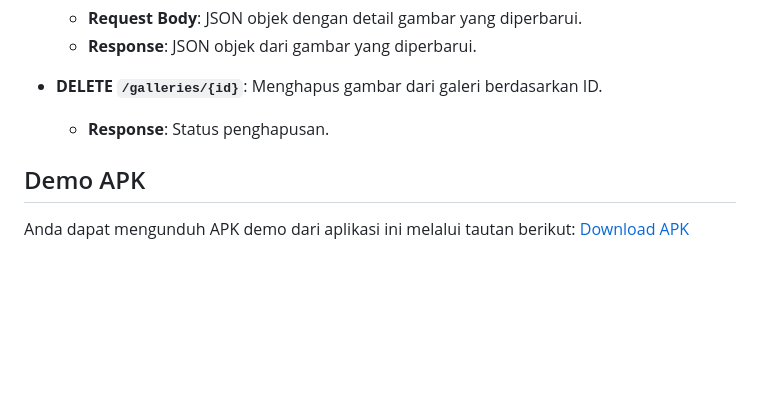
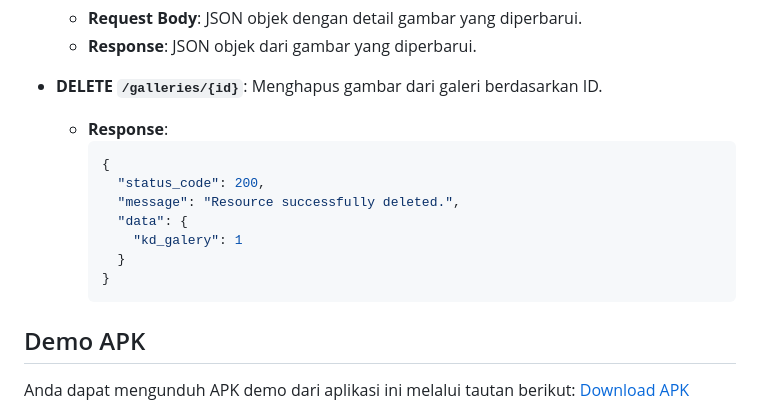
Before and after one commit to dayatt16/school_app_flutter_php, a Markdown page: README.md, the part around the change. Drawn GitHub-style; blank space fills up the shorter version.

````diff
--- a/README.md
+++ b/README.md
@@ -284,8 +284,16 @@ School App MP4 adalah aplikasi Flutter yang dirancang untuk manajemen sekolah, d
   - **Response**: JSON objek dari gambar yang diperbarui.
 
 - **DELETE `/galleries/{id}`**: Menghapus gambar dari galeri berdasarkan ID.
-  - **Response**: Status penghapusan.
-
+  - **Response**:
+    ```json
+    {
+      "status_code": 200,
+      "message": "Resource successfully deleted.",
+      "data": {
+        "kd_galery": 1
+      }
+    }
+    ```
 ## Demo APK
 
 Anda dapat mengunduh APK demo dari aplikasi ini melalui tautan berikut: [Download APK](https://github.com/dayatt16/school_portal_flutter_php/raw/main/apk_school_portal/school.apk)
````
